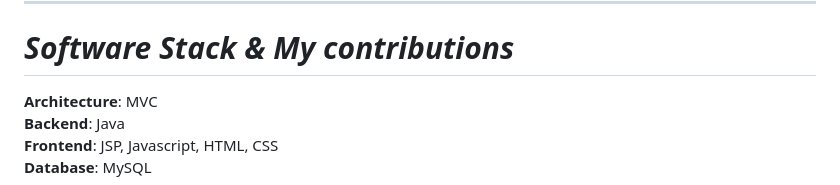
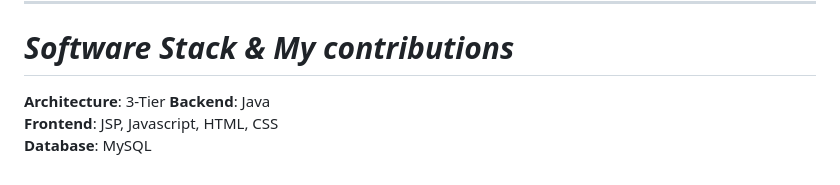
Before and after one commit to gallocarmine/CArvium, a Markdown page: README.md, the part around the change. GitHub-like rendering.

```diff
--- a/README.md
+++ b/README.md
@@ -33,7 +33,7 @@ making it **accessible to enthusiasts and professionals alike**.
 
 # *Software Stack & My contributions*
 
-**Architecture**: MVC
+**Architecture**: 3-Tier
 **Backend**: Java
 **Frontend**: JSP, Javascript, HTML, CSS
 **Database**: MySQL
```
